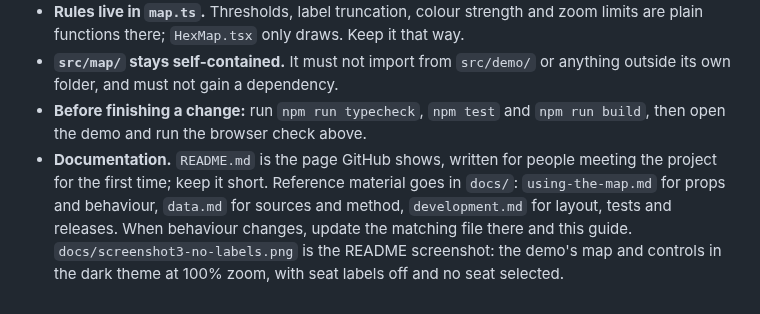
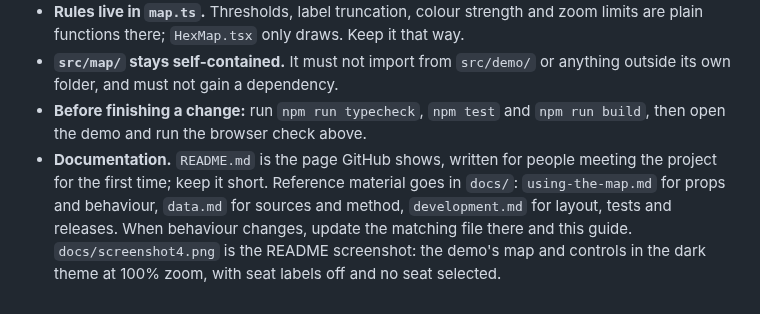
Before and after one commit to 14pete99/victorian-hex-map, a Markdown page: AGENTS.md, the part around the change. Drawn GitHub-style.

```diff
--- a/AGENTS.md
+++ b/AGENTS.md
@@ -174,4 +174,4 @@ npm run check:release    # type check, tests, build and security checks; run bef
 - **Rules live in `map.ts`.** Thresholds, label truncation, colour strength and zoom limits are plain functions there; `HexMap.tsx` only draws. Keep it that way.
 - **`src/map/` stays self-contained.** It must not import from `src/demo/` or anything outside its own folder, and must not gain a dependency.
 - **Before finishing a change:** run `npm run typecheck`, `npm test` and `npm run build`, then open the demo and run the browser check above.
-- **Documentation.** `README.md` is the page GitHub shows, written for people meeting the project for the first time; keep it short. Reference material goes in `docs/`: `using-the-map.md` for props and behaviour, `data.md` for sources and method, `development.md` for layout, tests and releases. When behaviour changes, update the matching file there and this guide. `docs/screenshot3-no-labels.png` is the README screenshot: the demo's map and controls in the dark theme at 100% zoom, with seat labels off and no seat selected.
+- **Documentation.** `README.md` is the page GitHub shows, written for people meeting the project for the first time; keep it short. Reference material goes in `docs/`: `using-the-map.md` for props and behaviour, `data.md` for sources and method, `development.md` for layout, tests and releases. When behaviour changes, update the matching file there and this guide. `docs/screenshot4.png` is the README screenshot: the demo's map and controls in the dark theme at 100% zoom, with seat labels off and no seat selected.
```
Also changed, not shown: README.md (+1 -1 lines), docs/development.md (+1 -1 lines), docs/screenshot4.png (added).
